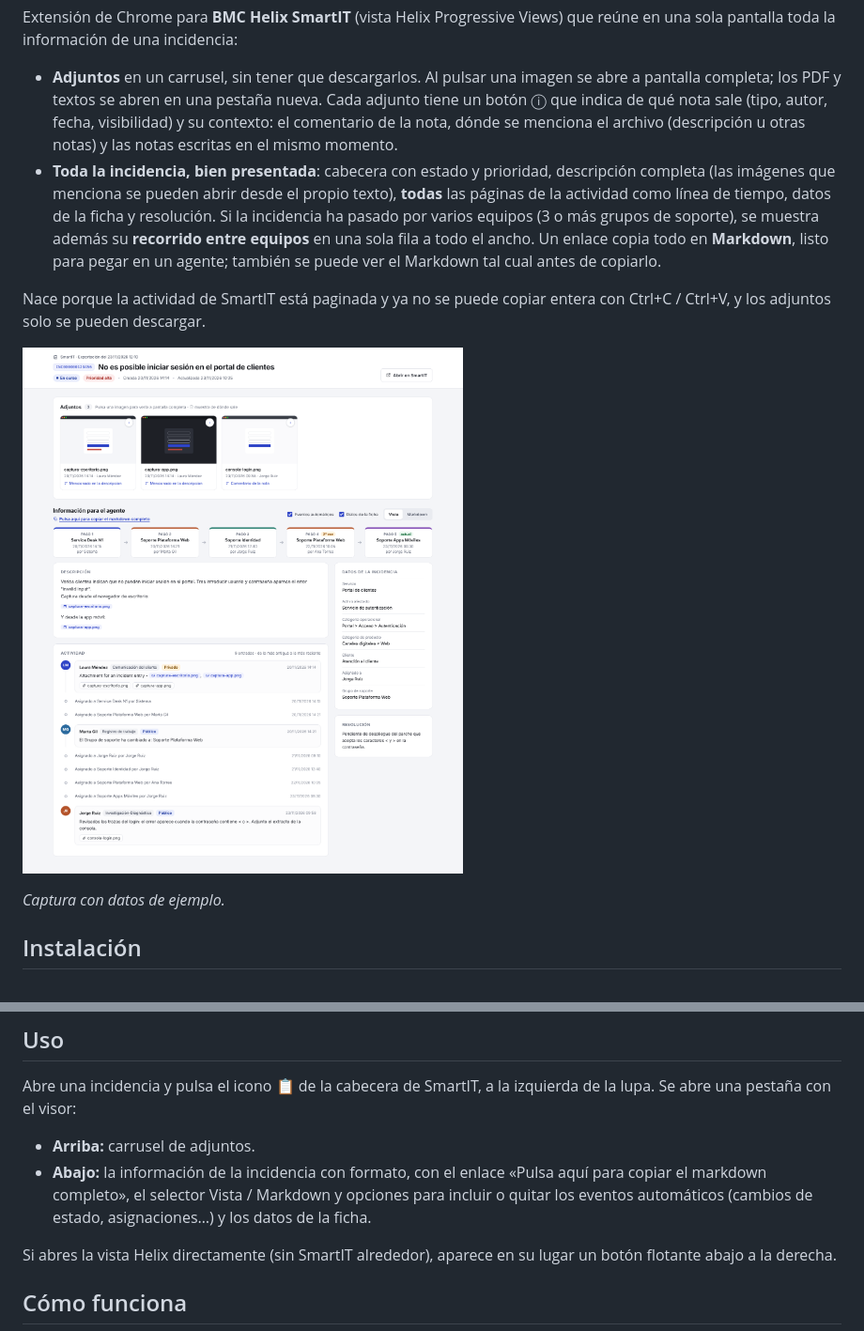
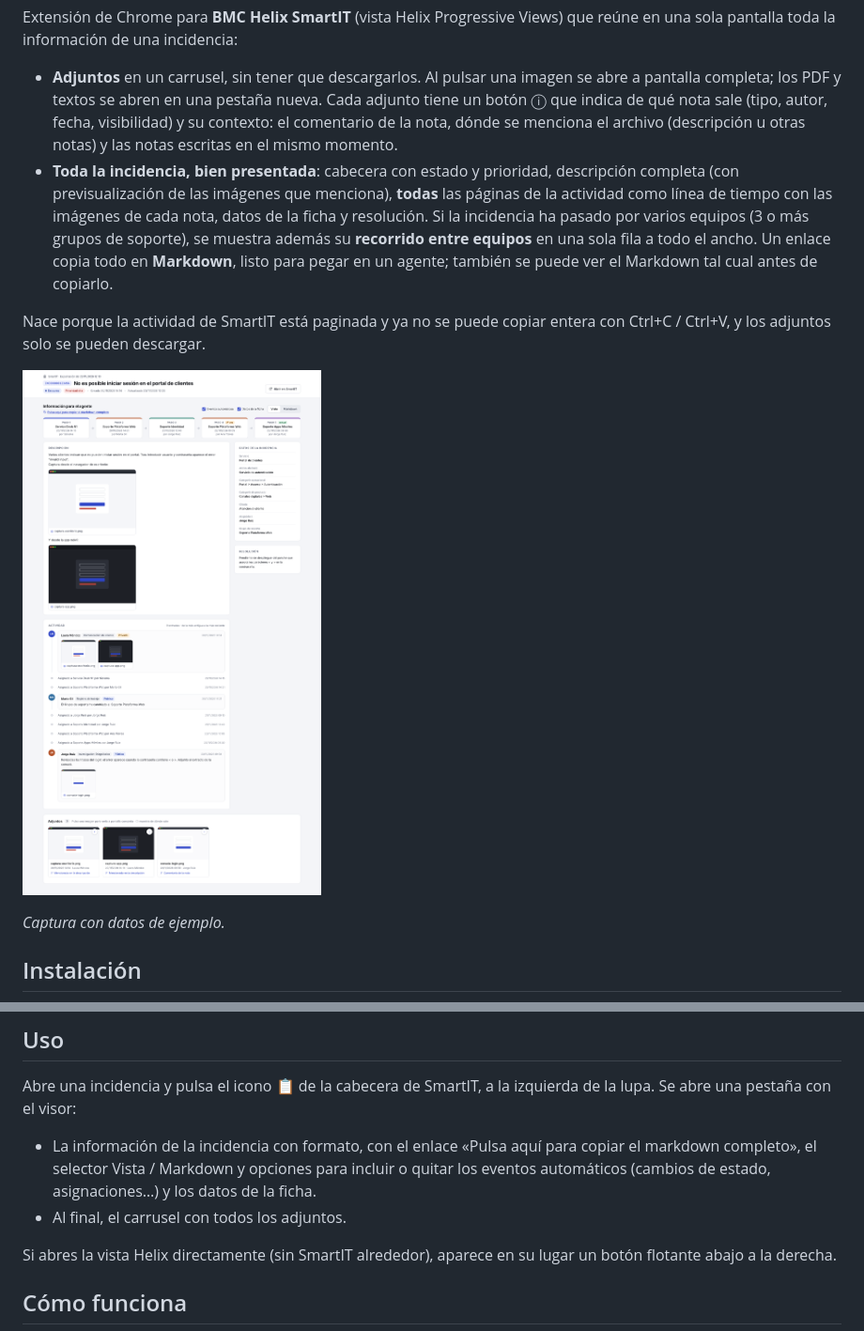
Before and after one commit to Jgonaz/smartit-export, a Markdown page: README.md, 2 parts joined by grey strips. Shown at 94% size. GitHub-like rendering; pictures changed too: docs/visor.png.

Commit message:
Previsualización de imágenes en descripción y actividad; adjuntos al final

```diff
--- a/README.md
+++ b/README.md
@@ -5,7 +5,7 @@
 Extensión de Chrome para **BMC Helix SmartIT** (vista Helix Progressive Views) que reúne en una sola pantalla toda la información de una incidencia:
 
 - **Adjuntos** en un carrusel, sin tener que descargarlos. Al pulsar una imagen se abre a pantalla completa; los PDF y textos se abren en una pestaña nueva. Cada adjunto tiene un botón ⓘ que indica de qué nota sale (tipo, autor, fecha, visibilidad) y su contexto: el comentario de la nota, dónde se menciona el archivo (descripción u otras notas) y las notas escritas en el mismo momento.
-- **Toda la incidencia, bien presentada**: cabecera con estado y prioridad, descripción completa (las imágenes que menciona se pueden abrir desde el propio texto), **todas** las páginas de la actividad como línea de tiempo, datos de la ficha y resolución. Si la incidencia ha pasado por varios equipos (3 o más grupos de soporte), se muestra además su **recorrido entre equipos** en una sola fila a todo el ancho. Un enlace copia todo en **Markdown**, listo para pegar en un agente; también se puede ver el Markdown tal cual antes de copiarlo.
+- **Toda la incidencia, bien presentada**: cabecera con estado y prioridad, descripción completa (con previsualización de las imágenes que menciona), **todas** las páginas de la actividad como línea de tiempo con las imágenes de cada nota, datos de la ficha y resolución. Si la incidencia ha pasado por varios equipos (3 o más grupos de soporte), se muestra además su **recorrido entre equipos** en una sola fila a todo el ancho. Un enlace copia todo en **Markdown**, listo para pegar en un agente; también se puede ver el Markdown tal cual antes de copiarlo.
 
 Nace porque la actividad de SmartIT está paginada y ya no se puede copiar entera con Ctrl+C / Ctrl+V, y los adjuntos solo se pueden descargar.
 
@@ -26,8 +26,8 @@ Para actualizar: sustituye los archivos, pulsa ↻ en la tarjeta de la extensió
 
 Abre una incidencia y pulsa el icono 📋 de la cabecera de SmartIT, a la izquierda de la lupa. Se abre una pestaña con el visor:
 
-- **Arriba:** carrusel de adjuntos.
-- **Abajo:** la información de la incidencia con formato, con el enlace «Pulsa aquí para copiar el markdown completo», el selector Vista / Markdown y opciones para incluir o quitar los eventos automáticos (cambios de estado, asignaciones…) y los datos de la ficha.
+- La información de la incidencia con formato, con el enlace «Pulsa aquí para copiar el markdown completo», el selector Vista / Markdown y opciones para incluir o quitar los eventos automáticos (cambios de estado, asignaciones…) y los datos de la ficha.
+- Al final, el carrusel con todos los adjuntos.
 
 Si abres la vista Helix directamente (sin SmartIT alrededor), aparece en su lugar un botón flotante abajo a la derecha.
 
```
Also changed, not shown: 4 other files.
